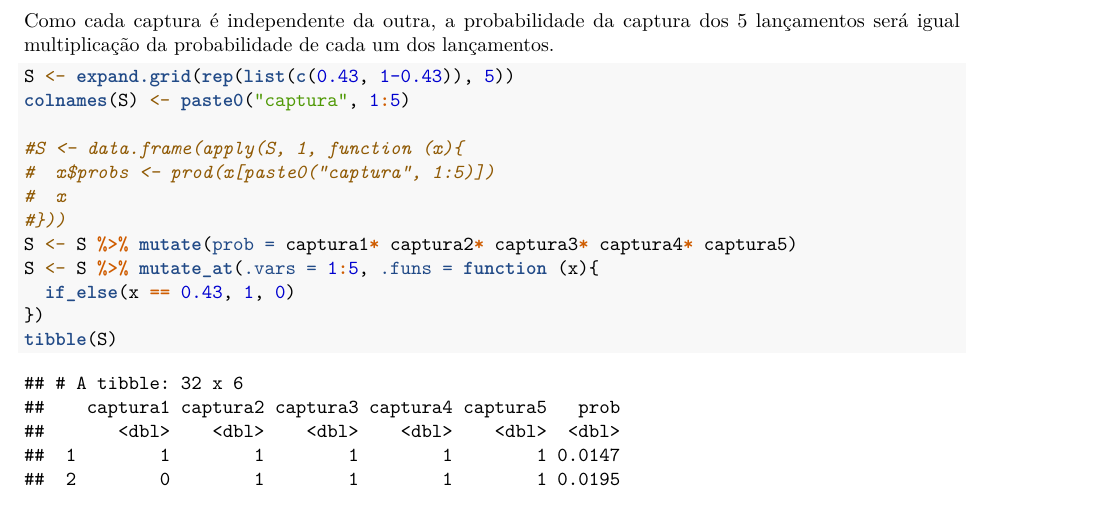
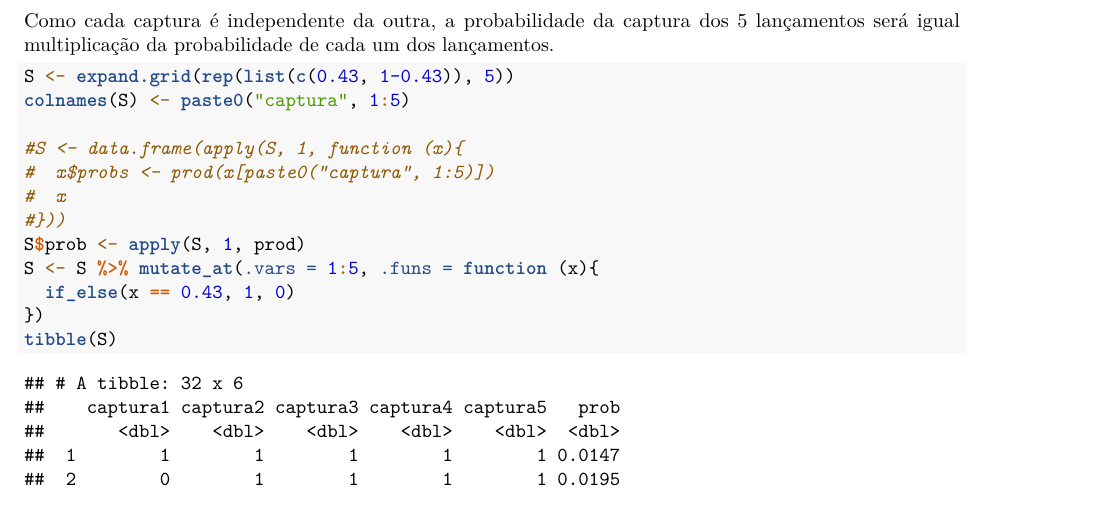
Before and after one commit to notPlancha/tpcs-estatistica-computacional, an R Markdown document (tpc2/tpc2.rmd): part of page 3 of 4, cut so that both start at the same text. Rendered offline with R 4.5, knitr and Pandoc, then LaTeX, with nearby package versions; code that draws random numbers runs with fixed seeds of ours.

Commit message:
mudar para apply

```diff
--- a/tpc2/tpc2.rmd
+++ b/tpc2/tpc2.rmd
@@ -122,7 +122,7 @@ colnames(S) <- paste0("captura", 1:5)
 #  x$probs <- prod(x[paste0("captura", 1:5)])
 #  x
 #}))
-S <- S %>% mutate(prob = captura1* captura2* captura3* captura4* captura5)
+S$prob <- apply(S, 1, prod)
 S <- S %>% mutate_at(.vars = 1:5, .funs = function (x){
   if_else(x == 0.43, 1, 0)
 })
```
